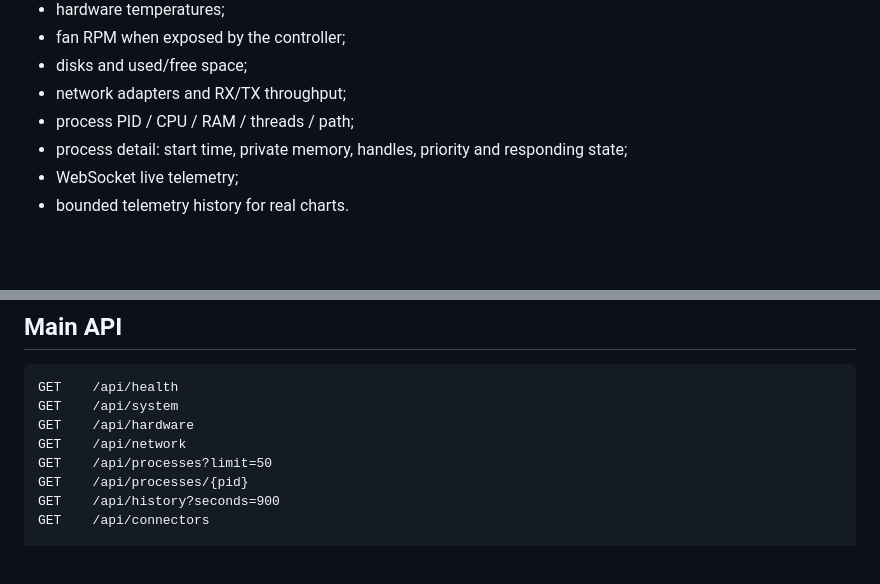
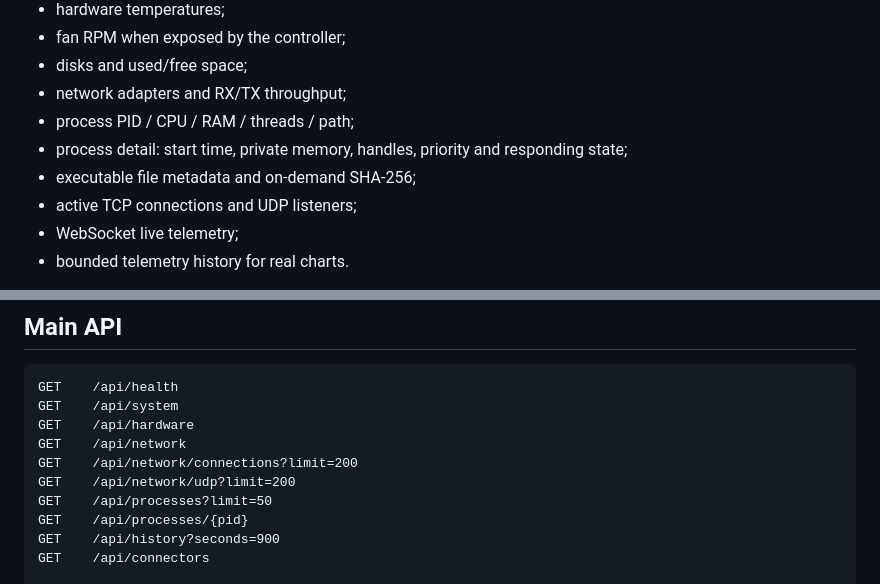
Before and after one commit to romantic52/testik, a Markdown page: README.md, 2 parts joined by grey strips. Drawn GitHub-style; blank space fills up the shorter version.

Commit message:
docs: describe investigation metadata and connections

```diff
--- a/README.md
+++ b/README.md
@@ -28,6 +28,8 @@ Current pipeline verifies:
 - network adapters and RX/TX throughput;
 - process PID / CPU / RAM / threads / path;
 - process detail: start time, private memory, handles, priority and responding state;
+- executable file metadata and on-demand SHA-256;
+- active TCP connections and UDP listeners;
 - WebSocket live telemetry;
 - bounded telemetry history for real charts.
 
@@ -218,6 +220,8 @@ GET    /api/health
 GET    /api/system
 GET    /api/hardware
 GET    /api/network
+GET    /api/network/connections?limit=200
+GET    /api/network/udp?limit=200
 GET    /api/processes?limit=50
 GET    /api/processes/{pid}
 GET    /api/history?seconds=900
```
